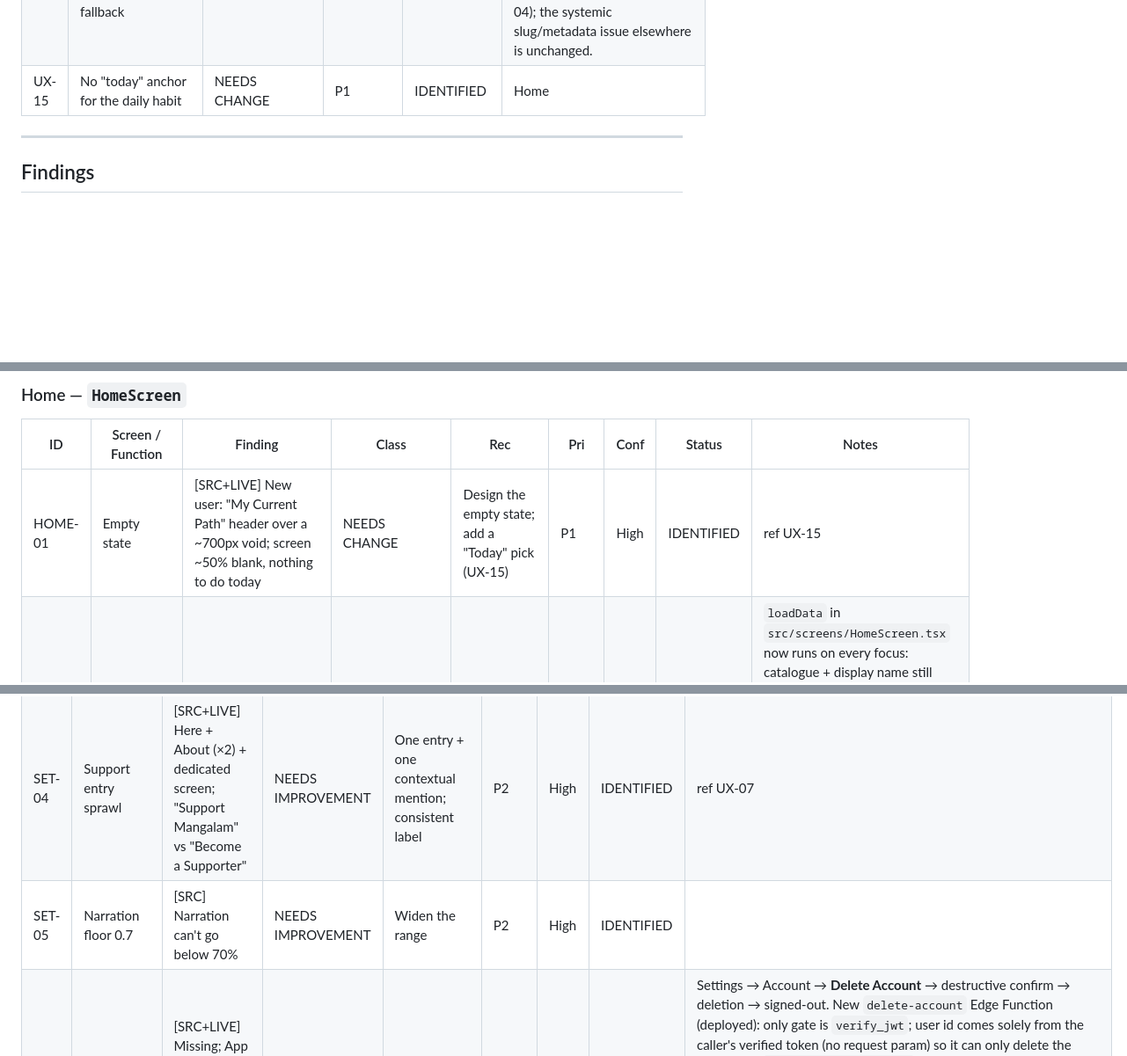
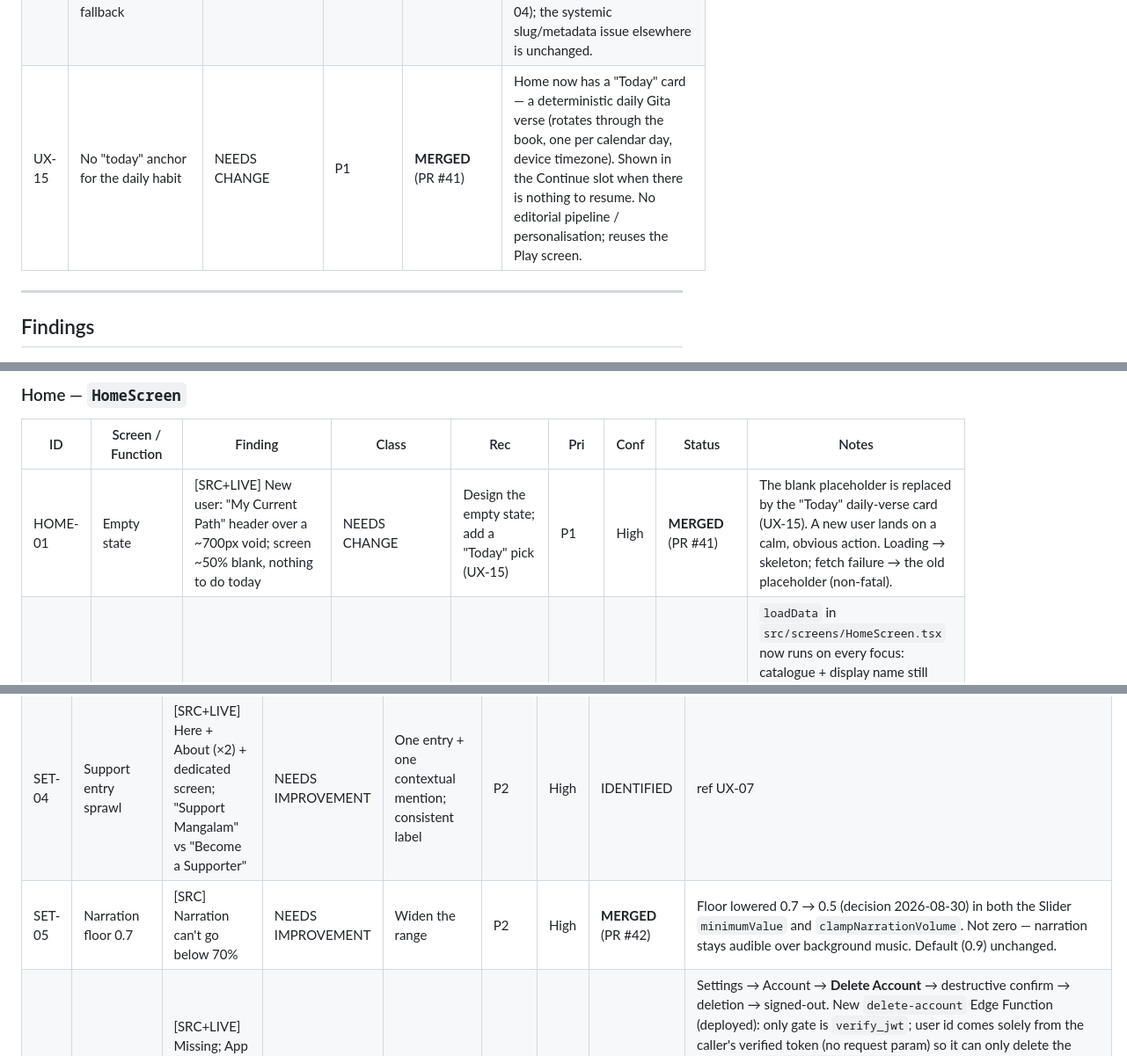
Before and after one commit to thegoldfinger786/mangalam-app, a Markdown page: docs/UX_TRACKER.md, 3 parts joined by grey strips. Shown at 88% size. Rendered like a GitHub page; blank space fills up the shorter version.

Commit message:
tracker: Home Today anchor (PR #41) + SET-05 narration floor (PR #42)
Co-Authored-By: Claude Sonnet 5 <noreply@anthropic.com>

```diff
--- a/docs/UX_TRACKER.md
+++ b/docs/UX_TRACKER.md
@@ -94,7 +95,7 @@ _Last updated: 2026-08-30 (CONTENT-01 **DONE** — Gita titles generated + verif
 | UX-12 | "Path" exclusivity model + "Change Path?" gate | NEEDS CHANGE | P1 | **MERGED** (Batch 4 · PR #5, 2026-08-29) | Home — gate removed; `activeBookId` kept as quiet bookkeeping for the "Continue" card |
 | UX-13 | Scripture-first navigation only; no theme/topic/mood entry | NEEDS IMPROVEMENT | P2 (strategic) | IDENTIFIED | whole app |
 | UX-14 | Generic tab icons + slug-mismatch icon/metadata fallback | NEEDS IMPROVEMENT | P2 | IDENTIFIED | Home, Library, MiniPlayer, Community. Batch 10 removed the slug-mismatch fallback for Ramayan on the Book Dashboard specifically (DASH-04); the systemic slug/metadata issue elsewhere is unchanged. |
-| UX-15 | No "today" anchor for the daily habit | NEEDS CHANGE | P1 | IDENTIFIED | Home |
+| UX-15 | No "today" anchor for the daily habit | NEEDS CHANGE | P1 | **MERGED** (PR #41) | Home now has a "Today" card — a deterministic daily Gita verse (rotates through the book, one per calendar day, device timezone). Shown in the Continue slot when there is nothing to resume. No editorial pipeline / personalisation; reuses the Play screen. |
 
 ---
 
@@ -120,7 +121,7 @@ _Last updated: 2026-08-30 (CONTENT-01 **DONE** — Gita titles generated + verif
 
 | ID | Screen / Function | Finding | Class | Rec | Pri | Conf | Status | Notes |
 |---|---|---|---|---|---|---|---|---|
-| HOME-01 | Empty state | [SRC+LIVE] New user: "My Current Path" header over a ~700px void; screen ~50% blank, nothing to do today | NEEDS CHANGE | Design the empty state; add a "Today" pick (UX-15) | P1 | High | IDENTIFIED | ref UX-15 |
+| HOME-01 | Empty state | [SRC+LIVE] New user: "My Current Path" header over a ~700px void; screen ~50% blank, nothing to do today | NEEDS CHANGE | Design the empty state; add a "Today" pick (UX-15) | P1 | High | **MERGED** (PR #41) | The blank placeholder is replaced by the "Today" daily-verse card (UX-15). A new user lands on a calm, obvious action. Loading → skeleton; fetch failure → the old placeholder (non-fatal). |
 | HOME-02 | Resume card refresh | [SRC+LIVE] Card did not refresh within a session after listening — stale until force-relaunch (`hasLoadedRef` guard blocked the focus reload) | NEEDS CHANGE | Refresh resume state on focus after playback | P1 | High | **MERGED** (Batch 2 · PR #2) | `loadData` in `src/screens/HomeScreen.tsx` now runs on every focus: catalogue + display name still load once, but resume position, today's usage and the streak refresh each time. `hasLoadedRef` is only set after a successful first load (a failed first load now retries instead of sticking). Verified on the running iOS app: played verse 2 to ~3:13, returned to Home without relaunch → card updated from "Continue from 2:36" to "Continue from 3:13". |
 | HOME-03 | Resume card copy | [SRC+LIVE] "Resume at 20s" / "Resume is unavailable until remote progress exists" / "Your current path will appear here after you start a verse" | NEEDS IMPROVEMENT | Human copy | P1 | High | **MERGED** (Batch 2 · PR #2) | ref UX-01, SYS-01. The reachable line "Resume at Ns" is now "Continue from M:SS" (verified live). The `!resumeState` fallbacks became "Ready to begin" / "Choose a path below to start listening." / "Take a few quiet minutes whenever you are ready." — these are currently **not reachable** (when there is no resume state the card is replaced by a spacer `View`); they become live copy if/when HOME-01 designs the empty state. |
 | HOME-04 | "Change Path?" gate | [SRC+LIVE] Blocking alert on tapping any non-active book: "…focused on the {book} path. Subtle persistence leads to deeper wisdom. Are you sure you want to change paths?" | NEEDS CHANGE | Remove the gate; free movement; keep "Continue" as default | P1 | High | **MERGED** (Batch 4 · PR #5, 2026-08-29) | ref UX-12, POS-03. `handlePathPress` in `src/screens/HomeScreen.tsx` now navigates straight to the tapped book's dashboard; switching books just quietly updates `activeBookId` (with the existing light haptic). No confirmation, no "deeper wisdom" copy. Verified on the running app: tapping a non-active book opens its dashboard with no alert. |
@@ -217,7 +218,7 @@ _Last updated: 2026-08-30 (CONTENT-01 **DONE** — Gita titles generated + verif
 | SET-02 | Language buried & mislabeled | [SRC+LIVE] Only via "Voice Preference"; no switch at point of use | NEEDS IMPROVEMENT | Rename "Language & Voice"; expose a language toggle in the player | P1 | High | **PARTIAL** (Batch 12 · PR #13, 2026-08-29) | ref UX-11. Section renamed "Voice Preference" → "Language & Voice". The player-side language toggle is still open. |
 | SET-03 | Filler row | [SRC+LIVE] "Plan: Free & Ad-free" | NEEDS IMPROVEMENT | Remove or make meaningful | P2 | High | **MERGED** (Batch 12 · PR #13, 2026-08-29) | Row removed — it implied non-existent plan tiers; the Support button + "Help keep Mangalam free and ad-free" caption already carry the message. |
 | SET-04 | Support entry sprawl | [SRC+LIVE] Here + About (×2) + dedicated screen; "Support Mangalam" vs "Become a Supporter" | NEEDS IMPROVEMENT | One entry + one contextual mention; consistent label | P2 | High | IDENTIFIED | ref UX-07 |
-| SET-05 | Narration floor 0.7 | [SRC] Narration can't go below 70% | NEEDS IMPROVEMENT | Widen the range | P2 | High | IDENTIFIED | |
+| SET-05 | Narration floor 0.7 | [SRC] Narration can't go below 70% | NEEDS IMPROVEMENT | Widen the range | P2 | High | **MERGED** (PR #42) | Floor lowered 0.7 → 0.5 (decision 2026-08-30) in both the Slider `minimumValue` and `clampNarrationVolume`. Not zero — narration stays audible over background music. Default (0.9) unchanged. |
 | SET-06 | No account deletion | [SRC+LIVE] Missing; App Store Guideline 5.1.1(v) requires in-app account deletion | NEEDS CHANGE | Add account deletion | P1 | High | **MERGED** (PR #38) | Settings → Account → **Delete Account** → destructive confirm → deletion → signed-out. New `delete-account` Edge Function (deployed): only gate is `verify_jwt`; user id comes solely from the caller's verified token (no request param) so it can only delete the caller; calls `auth.admin.deleteUser`. Production FK cascade removes `profiles`/`user_progress`/`user_bookmarks`/`user_daily_usage`; `activity_log` is `SET NULL` (aggregates kept, de-personalised). No soft-delete/queue — schema already expresses intent. Verified against production with disposable users: unauth → 401, valid JWT → 200 + full cascade, can't target another user. Client reuses the sign-out teardown path. |
 | SET-07 | No bookmarks / downloads / notification settings | [SRC] Missing | NEEDS IMPROVEMENT | Add bookmarks management (in Journey) | P2 | Med | **MERGED (bookmarks)** (PR #39) | Bookmark management lives in the **Journey** tab (decision 2026-08-30), not Settings: "Your bookmarks" lists saved verses (existing `user_bookmarks`), tap → Play, bookmark-icon → remove. Reuses the shared `VerseListRow`. Downloads / notification settings remain out of scope. |
 | SET-08 | Structure & controls | [LIVE] Clear sections, voice cards, sliders, inline name edit | KEEP | — | KEEP | High | REVIEWED | The voice cards are now the shared `VoiceOptionCard` (Batch 6). Section renamed "Language & Voice" (Batch 12); the player-side language toggle (SET-02 / UX-11) is still open. |
```
Also changed, not shown: other parts of docs/UX_TRACKER.md (+1 -0 lines).
